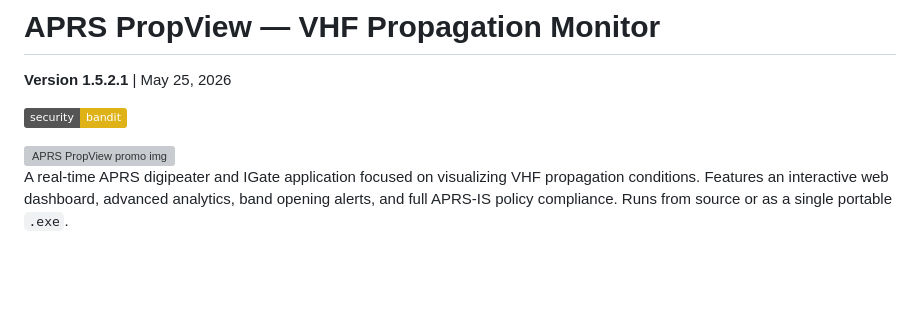
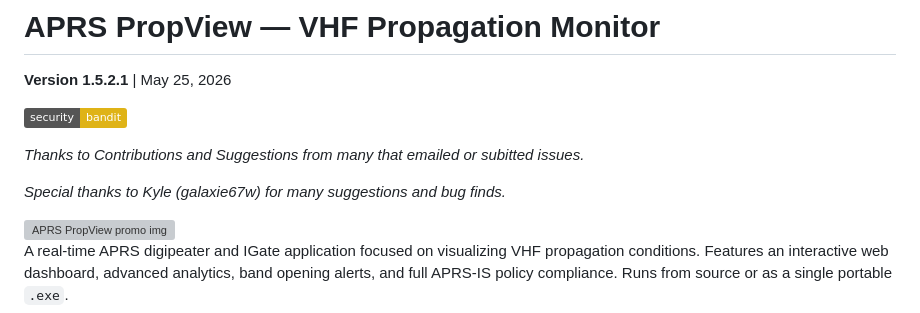
Before and after one commit to RF-YVY/APRS-PropView, a Markdown page: README.md, the part around the change. Rendered like a GitHub page; badges without logos; blank space fills up the shorter version; grey boxes are pictures that could not be loaded.

```diff
--- a/README.md
+++ b/README.md
@@ -3,6 +3,10 @@
 **Version 1.5.2.1** | May 25, 2026
 
 [![security: bandit](https://img.shields.io/badge/security-bandit-yellow.svg)](https://github.com/PyCQA/bandit)
+
+*Thanks to Contributions and Suggestions from many that emailed or subitted issues.*
+
+*Special thanks to Kyle (galaxie67w) for many suggestions and bug finds.*
 
 <img width="1536" height="1024" alt="APRS PropView promo img" src="https://github.com/user-attachments/assets/9942c9df-1599-485c-80a2-4f475c9ff2ae" />
 
```
